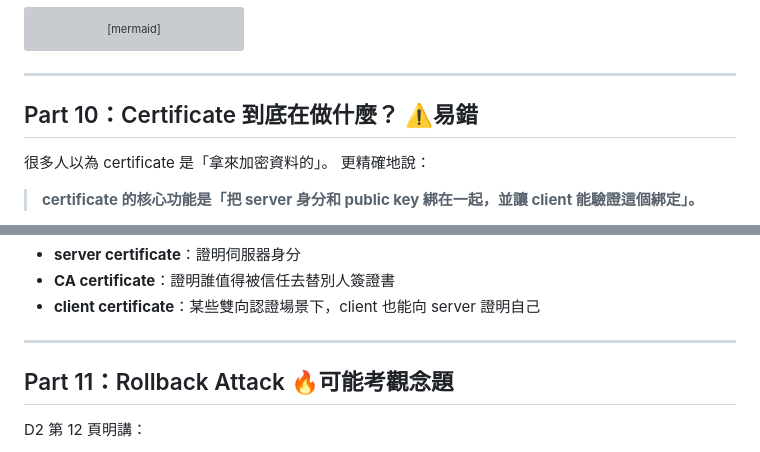
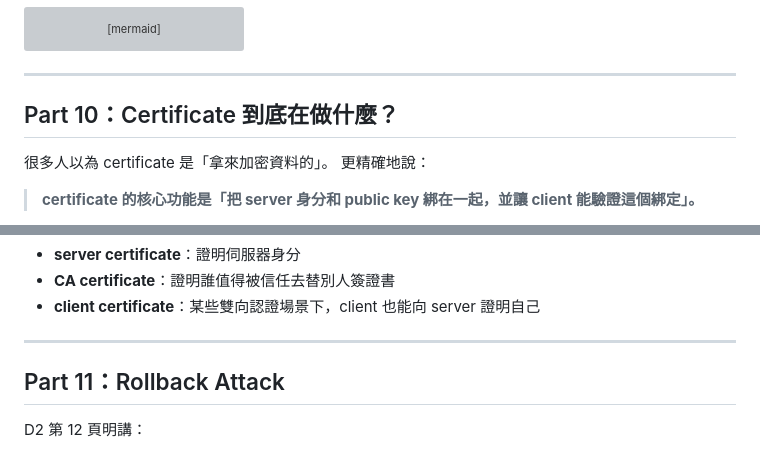
Before and after one commit to JasonLn0711/nycu_network_security_practice_114-2, a Markdown page: midterm_notes/day_3.md, 2 parts joined by grey strips. Drawn GitHub-style; grey boxes are pictures that could not be loaded.

Commit message:
Tweak Day 3 certificate and rollback headings

```diff
--- a/midterm_notes/day_3.md
+++ b/midterm_notes/day_3.md
@@ -1051,7 +1051,7 @@ sequenceDiagram
 
 ---
 
-## Part 10：Certificate 到底在做什麼？ ⚠️易錯
+## Part 10：Certificate 到底在做什麼？
 
 很多人以為 certificate 是「拿來加密資料的」。
 更精確地說：
@@ -1072,7 +1072,7 @@ sequenceDiagram
 
 ---
 
-## Part 11：Rollback Attack 🔥可能考觀念題
+## Part 11：Rollback Attack
 
 D2 第 12 頁明講：
 
```
